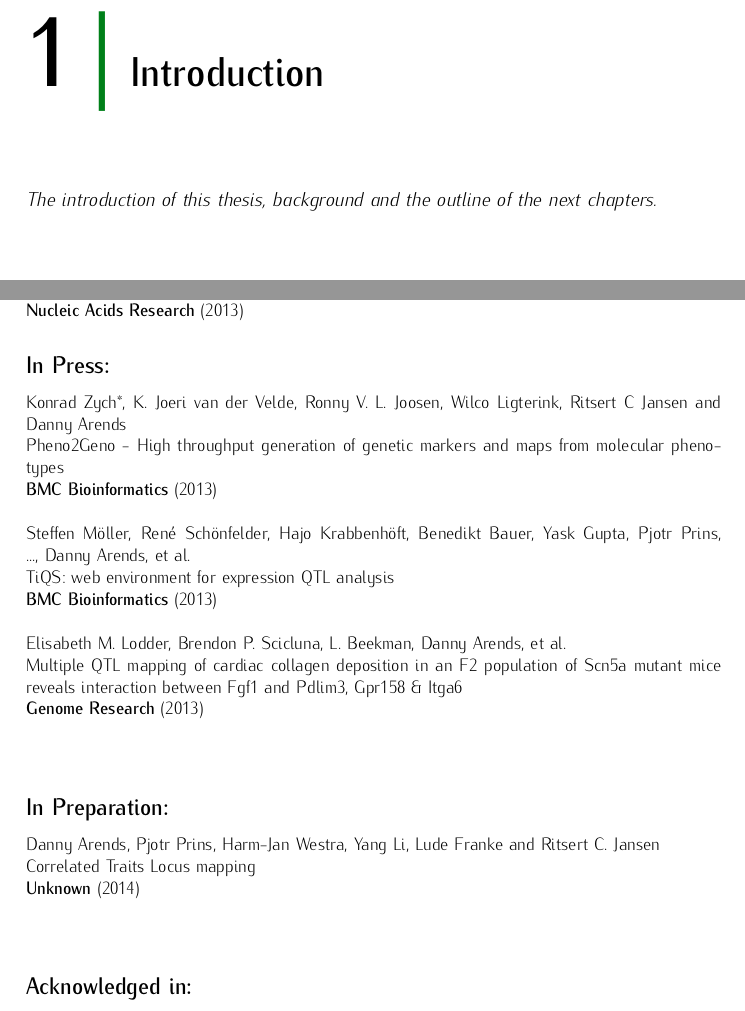
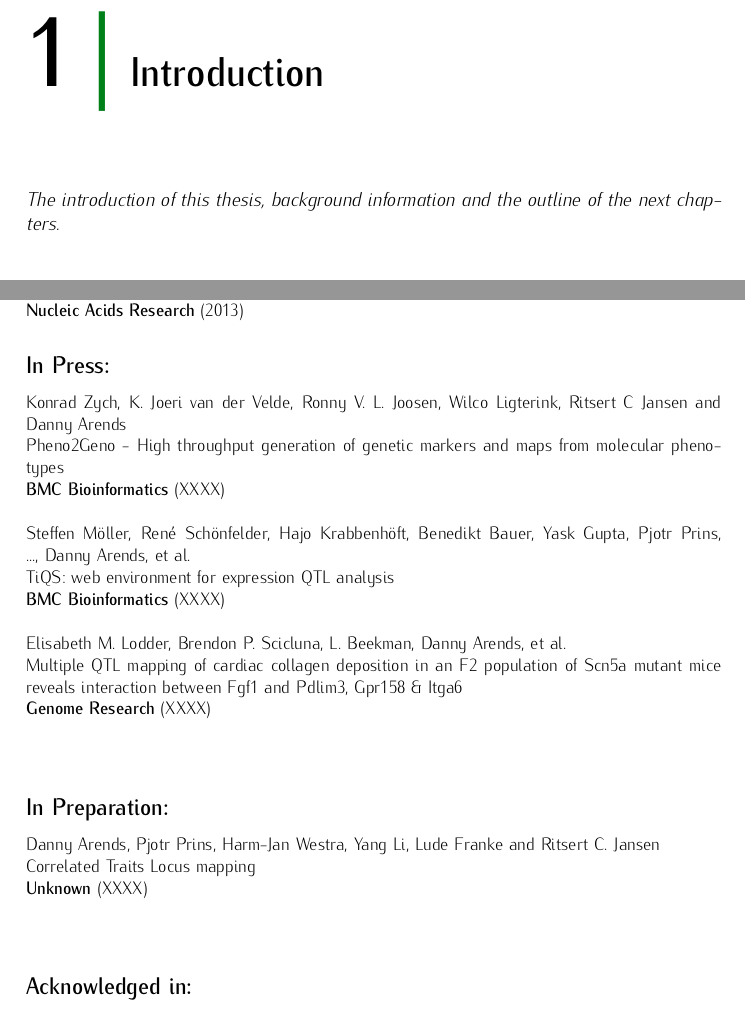
Before and after one commit to DannyArends/Thesis, a LaTeX thesis (Thesis.tex, which reads chapter1.tex): two parts of pages 7 and 57 of 66, joined at a grey line, cut so that both start at the same text. Compiled offline with pdfLaTeX.

Commit message:
Updates at UMCG

```diff
--- a/Thesis.tex
+++ b/Thesis.tex
@@ -214,23 +214,23 @@ XGAP:        & Extensible genotype and phenotype software platform.
   \bold{Nucleic Acids Research} (2013)
 
 \subsection*{In Press:}
-  \authors{Konrad Zych*, K. Joeri van der Velde, Ronny V. L. Joosen, Wilco Ligterink, Ritsert C Jansen
+  \authors{Konrad Zych, K. Joeri van der Velde, Ronny V. L. Joosen, Wilco Ligterink, Ritsert C Jansen
            and Danny Arends}\\
   Pheno2Geno - High throughput generation of genetic markers and maps from molecular phenotypes\\
-  \bold{BMC Bioinformatics} (2013)\\\\
+  \bold{BMC Bioinformatics} (XXXX)\\\\
   \authors{Steffen M\"oller, Ren\'e Sch\"onfelder, Hajo Krabbenh\"oft, Benedikt Bauer, Yask Gupta,
            Pjotr Prins, ..., Danny Arends, et al.}\\
   TiQS: web environment for expression QTL analysis\\
-  \bold{BMC Bioinformatics} (2013)\\\\
+  \bold{BMC Bioinformatics} (XXXX)\\\\
   \authors{Elisabeth M. Lodder, Brendon P. Scicluna, L. Beekman, Danny Arends, et al.}\\
   Multiple QTL mapping of cardiac collagen deposition in an F2 population of Scn5a mutant mice reveals
   interaction between Fgf1 and Pdlim3, Gpr158 \& Itga6\\
-  \bold{Genome Research} (2013)\\\\
+  \bold{Genome Research} (XXXX)\\\\
 
 \subsection*{In Preparation:}
   \authors{Danny Arends, Pjotr Prins, Harm-Jan Westra, Yang Li, Lude Franke and Ritsert C. Jansen}\\
   Correlated Traits Locus mapping\\
-  \bold{Unknown} (2014)\\\\
+  \bold{Unknown} (XXXX)\\\\
 
 \subsection*{Acknowledged in:}
   \authors{Yang Li, Morris A Swertz, Gonzalo Vera, Jingyuan Fu, Rainer Breitling and Ritsert C Jansen}\\
--- a/chapter1.tex
+++ b/chapter1.tex
@@ -1,5 +1,5 @@
 \chapter{Introduction}
-\emph{The introduction of this thesis, background and the outline of the next chapters.}
+\emph{The introduction of this thesis, background information and the outline of the next chapters.}
 
 \null
 \vfill
```
Also changed, not shown: stellingen.txt (+2 -0 lines).
